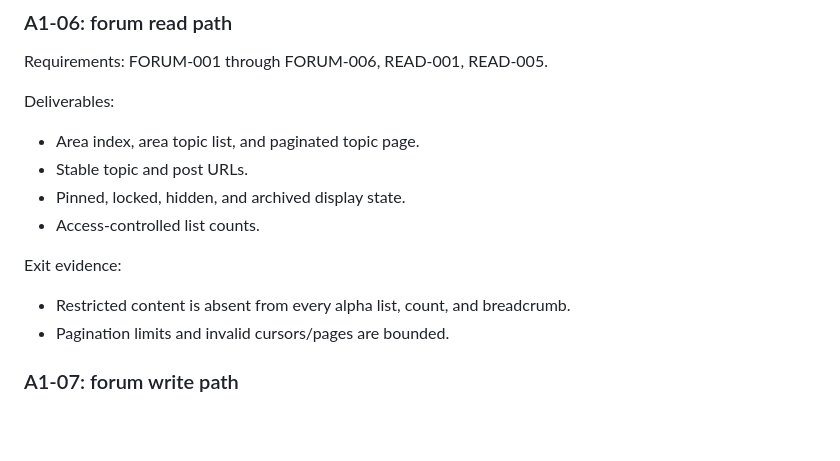
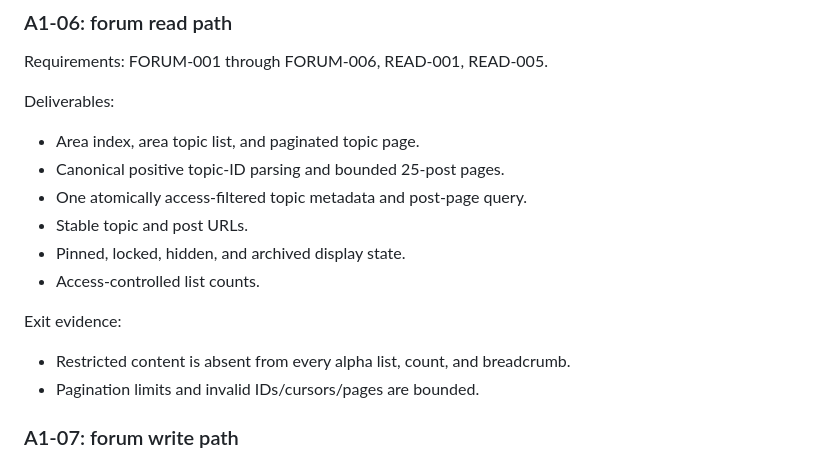
Before and after one commit to gotthboard/gotth-bb, a Markdown page: docs/feature-plan.md, the part around the change. Drawn GitHub-style; blank space fills up the shorter version.

```diff
--- a/docs/feature-plan.md
+++ b/docs/feature-plan.md
@@ -171,6 +171,8 @@ Requirements: FORUM-001 through FORUM-006, READ-001, READ-005.
 Deliverables:
 
 - Area index, area topic list, and paginated topic page.
+- Canonical positive topic-ID parsing and bounded 25-post pages.
+- One atomically access-filtered topic metadata and post-page query.
 - Stable topic and post URLs.
 - Pinned, locked, hidden, and archived display state.
 - Access-controlled list counts.
@@ -178,7 +180,7 @@ Deliverables:
 Exit evidence:
 
 - Restricted content is absent from every alpha list, count, and breadcrumb.
-- Pagination limits and invalid cursors/pages are bounded.
+- Pagination limits and invalid IDs/cursors/pages are bounded.
 
 ### A1-07: forum write path
 
```
Also changed, not shown: docs/CHANGELOG.md (+40 -0 lines), docs/implementation-spec.md (+29 -4 lines).
